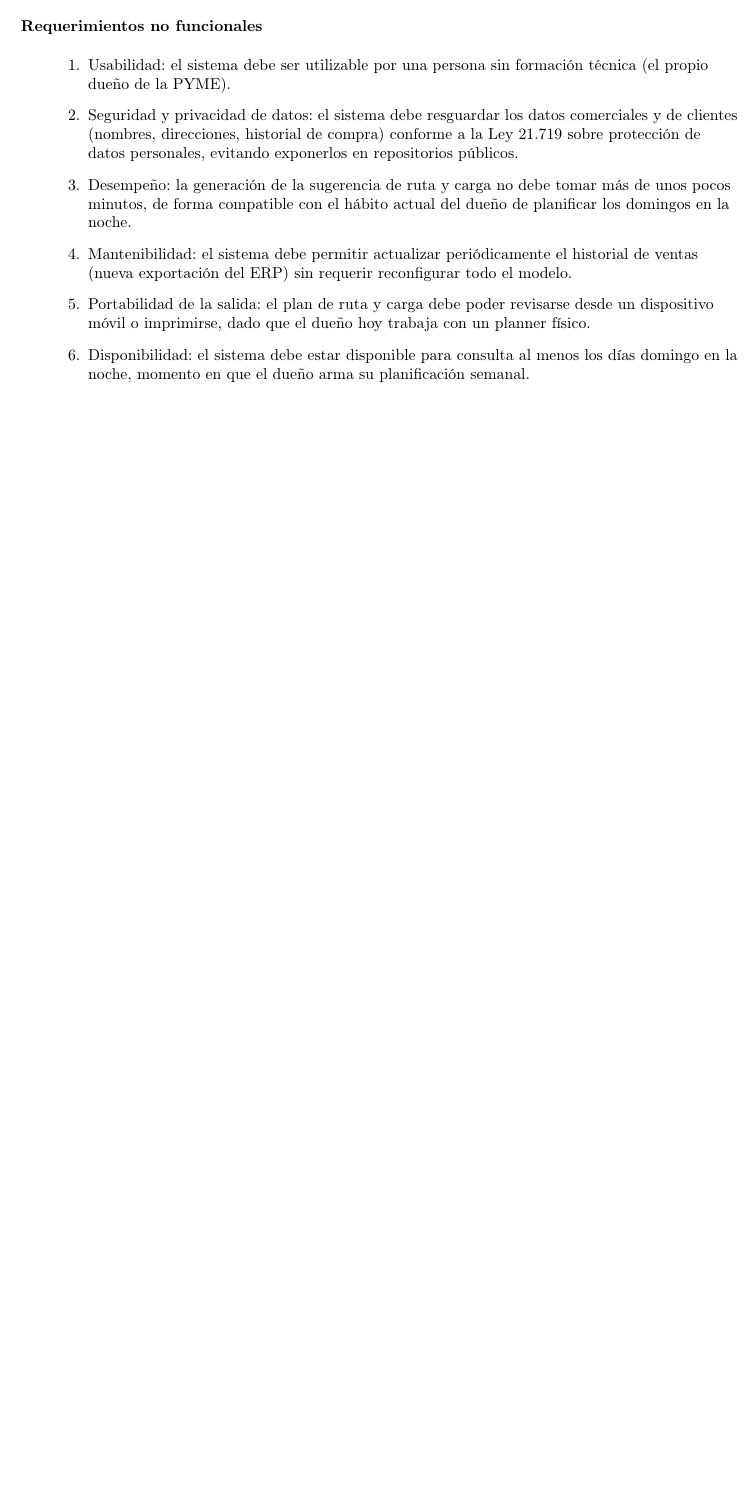
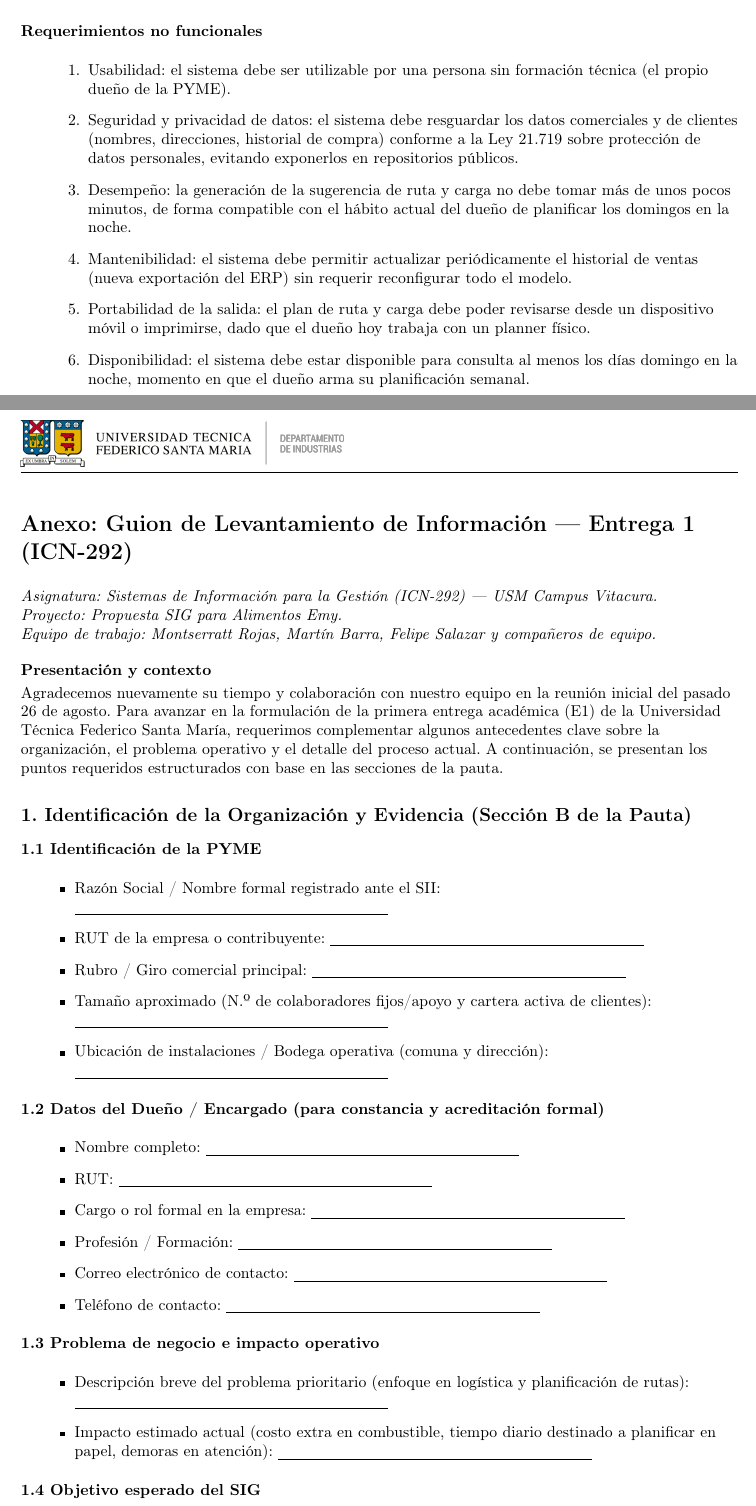
Before and after one commit to trinidad-usm/ICN292-Proyecto, a LaTeX document (main.tex): part of page 4 of 4 before the commit and two parts of pages 4 and 5 of 6 after it, the two joined at a grey line, cut so that both start at the same text, the shorter picture padded with empty space. Compiled offline with pdfLaTeX.

Commit message:
Información nueva agregada
Se agrego informacion del formulario 08/09

```diff
--- a/main.tex
+++ b/main.tex
@@ -314,3 +314,50 @@ Rol proyectado a futuro: persona distinta del dueño que podría ejecutar una ru
 \end{enumerate}
 
 % =================================================
+% ANEXO: GUION DE LEVANTAMIENTO DE INFORMACIÓN
+% =================================================
+
+\newpage
+\section*{Anexo: Guion de Levantamiento de Información — Entrega 1 (ICN-292)}
+
+\textit{Asignatura: Sistemas de Información para la Gestión (ICN-292) — USM Campus Vitacura.} \\
+\textit{Proyecto: Propuesta SIG para Alimentos Emy.} \\
+\textit{Equipo de trabajo: Montserratt Rojas, Martín Barra, Felipe Salazar y compañeros de equipo.}
+
+\vspace{0.3cm}
+
+\textbf{Presentación y contexto}
+
+Agradecemos nuevamente su tiempo y colaboración con nuestro equipo en la reunión inicial del pasado 26 de agosto. Para avanzar en la formulación de la primera entrega académica (E1) de la Universidad Técnica Federico Santa María, requerimos complementar algunos antecedentes clave sobre la organización, el problema operativo y el detalle del proceso actual. A continuación, se presentan los puntos requeridos estructurados con base en las secciones de la pauta.
+
+\subsection*{1. Identificación de la Organización y Evidencia (Sección B de la Pauta)}
+
+\textbf{1.1 Identificación de la PYME}
+
+\begin{itemize}[leftmargin=1.2cm]
+    \item Razón Social / Nombre formal registrado ante el SII: \underline{\hspace{7cm}}
+    \item RUT de la empresa o contribuyente: \underline{\hspace{7cm}}
+    \item Rubro / Giro comercial principal: \underline{\hspace{7cm}}
+    \item Tamaño aproximado (N.º de colaboradores fijos/apoyo y cartera activa de clientes): \underline{\hspace{7cm}}
+    \item Ubicación de instalaciones / Bodega operativa (comuna y dirección): \underline{\hspace{7cm}}
+\end{itemize}
+
+\textbf{1.2 Datos del Dueño / Encargado (para constancia y acreditación formal)}
+
+\begin{itemize}[leftmargin=1.2cm]
+    \item Nombre completo: \underline{\hspace{7cm}}
+    \item RUT: \underline{\hspace{7cm}}
+    \item Cargo o rol formal en la empresa: \underline{\hspace{7cm}}
+    \item Profesión / Formación: \underline{\hspace{7cm}}
+    \item Correo electrónico de contacto: \underline{\hspace{7cm}}
+    \item Teléfono de contacto: \underline{\hspace{7cm}}
+\end{itemize}
+
+\textbf{1.3 Problema de negocio e impacto operativo}
+
+\begin{itemize}[leftmargin=1.2cm]
+    \item Descripción breve del problema prioritario (enfoque en logística y planificación de rutas): \underline{\hspace{7cm}}
+    \item Impacto estimado actual (costo extra en combustible, tiempo diario destinado a planificar en papel, demoras en atención): \underline{\hspace{7cm}}
+\end{itemize}
+
+\textbf{1.4 Objetivo esperado del SIG}
@@ -316,0 +376 @@ Rol proyectado a futuro: persona distinta del dueño que podría ejecutar una ru
+\end{itemize}
```
Also changed, not shown: main.tex (42 more changed lines).
